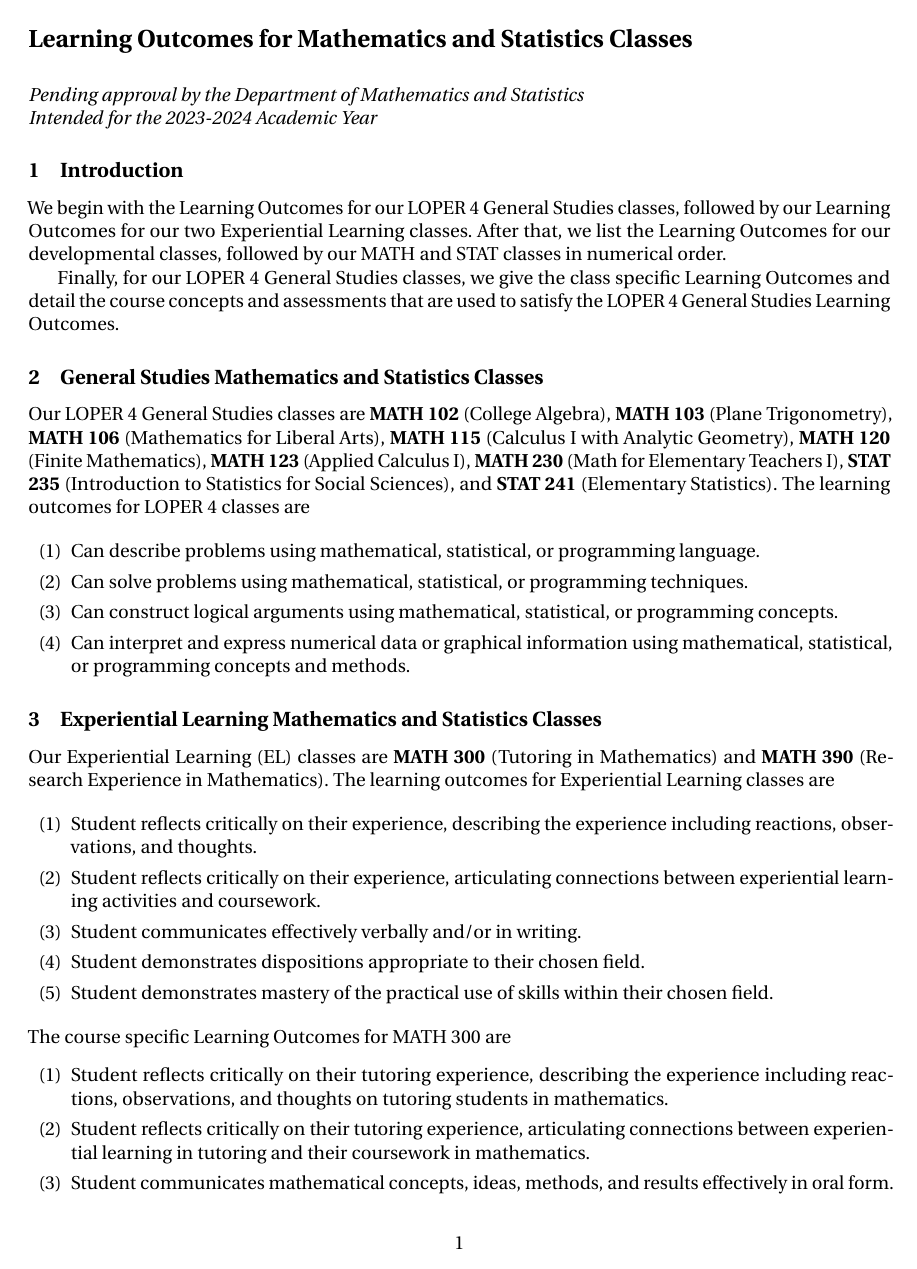
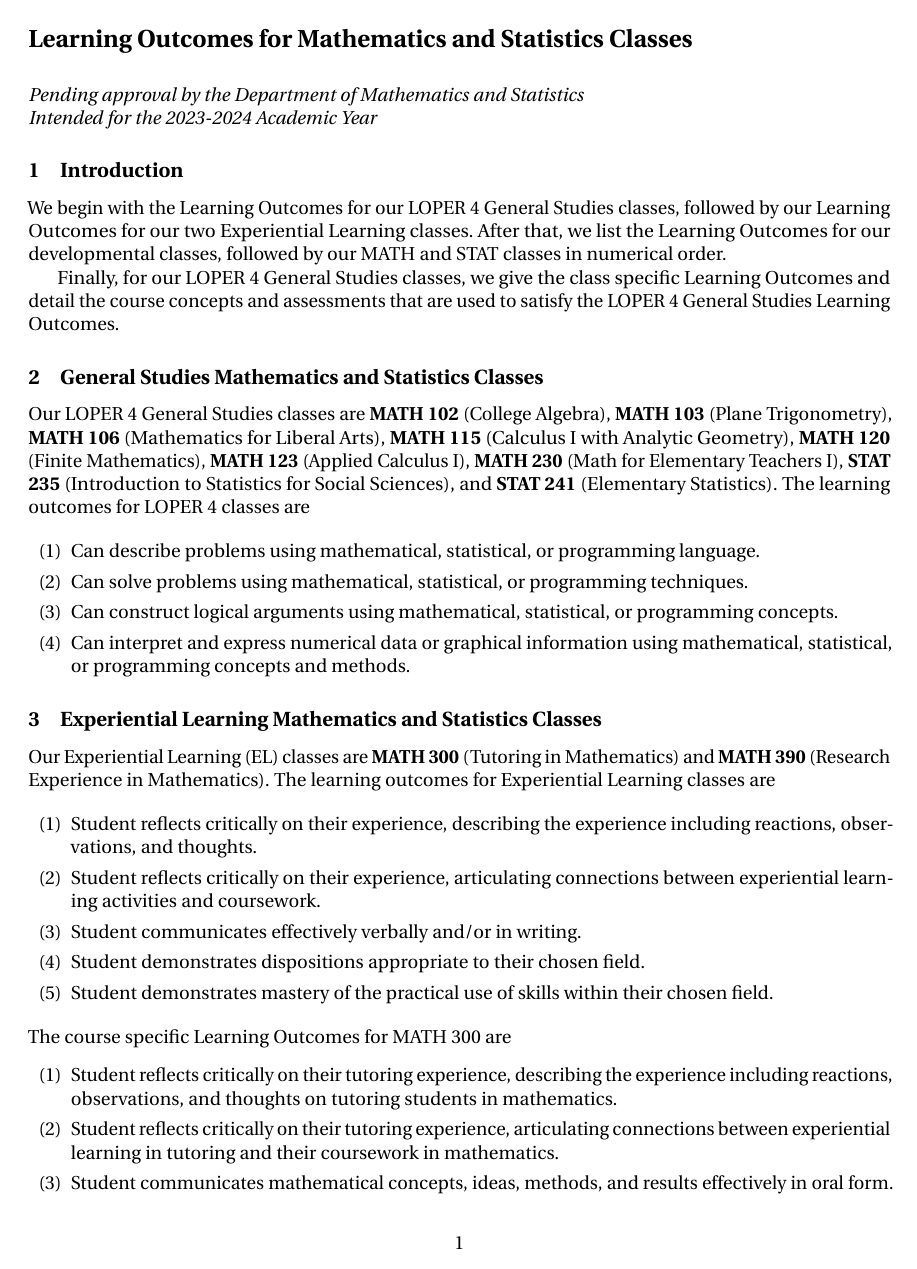
Before and after one commit to barton-willis/LO, a LaTeX document (Learning-outcomes-mathematics.tex): page 1 of 18. Compiled offline with pdfLaTeX.

Commit message:
change options for microtype
change options for microtype

```diff
--- a/Learning-outcomes-mathematics.tex
+++ b/Learning-outcomes-mathematics.tex
@@ -1,7 +1,7 @@
 \documentclass[11pt]{article}
 \usepackage[colorlinks=true,linkcolor=black,anchorcolor=black,citecolor=black,filecolor=black,menucolor=black,runcolor=black,urlcolor=black]{hyperref}
 \usepackage[letterpaper, margin=0.75in]{geometry}
-\usepackage[activate={true,nocompatibility},final,tracking=true,kerning=true,factor=1100,stretch=10,shrink=10]{microtype}
+\usepackage[final]{microtype}
 \frenchspacing
 \usepackage[american]{babel}
 \usepackage[T1]{fontenc}
```
Also changed, not shown: Learning-outcomes-mathematics.pdf.
